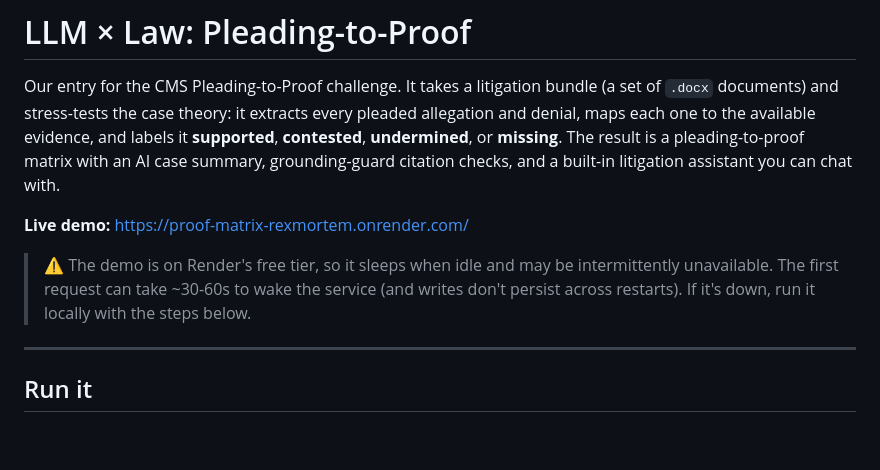
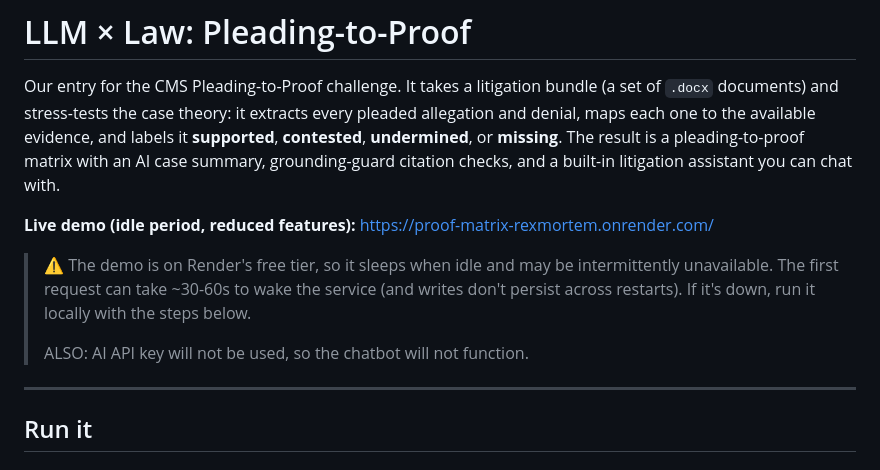
Before and after one commit to RexMortem/HackTheLaw, a Markdown page: README.md, the part around the change. GitHub-like rendering; blank space fills up the shorter version.

Commit message:
Disclaimer for live demo

```diff
--- a/README.md
+++ b/README.md
@@ -8,12 +8,14 @@ labels it **supported**,
 matrix with an AI case summary, grounding-guard citation checks, and a built-in
 litigation assistant you can chat with.
 
-**Live demo:** https://proof-matrix-rexmortem.onrender.com/
+**Live demo (idle period, reduced features):** https://proof-matrix-rexmortem.onrender.com/
 
 > ⚠️ The demo is on Render's free tier, so it sleeps when idle and may be
 > intermittently unavailable. The first request can take ~30-60s to wake the
 > service (and writes don't persist across restarts). If it's down, run it
 > locally with the steps below.
+>
+> ALSO: AI API key will not be used, so the chatbot will not function.
 
 ---
 
```
